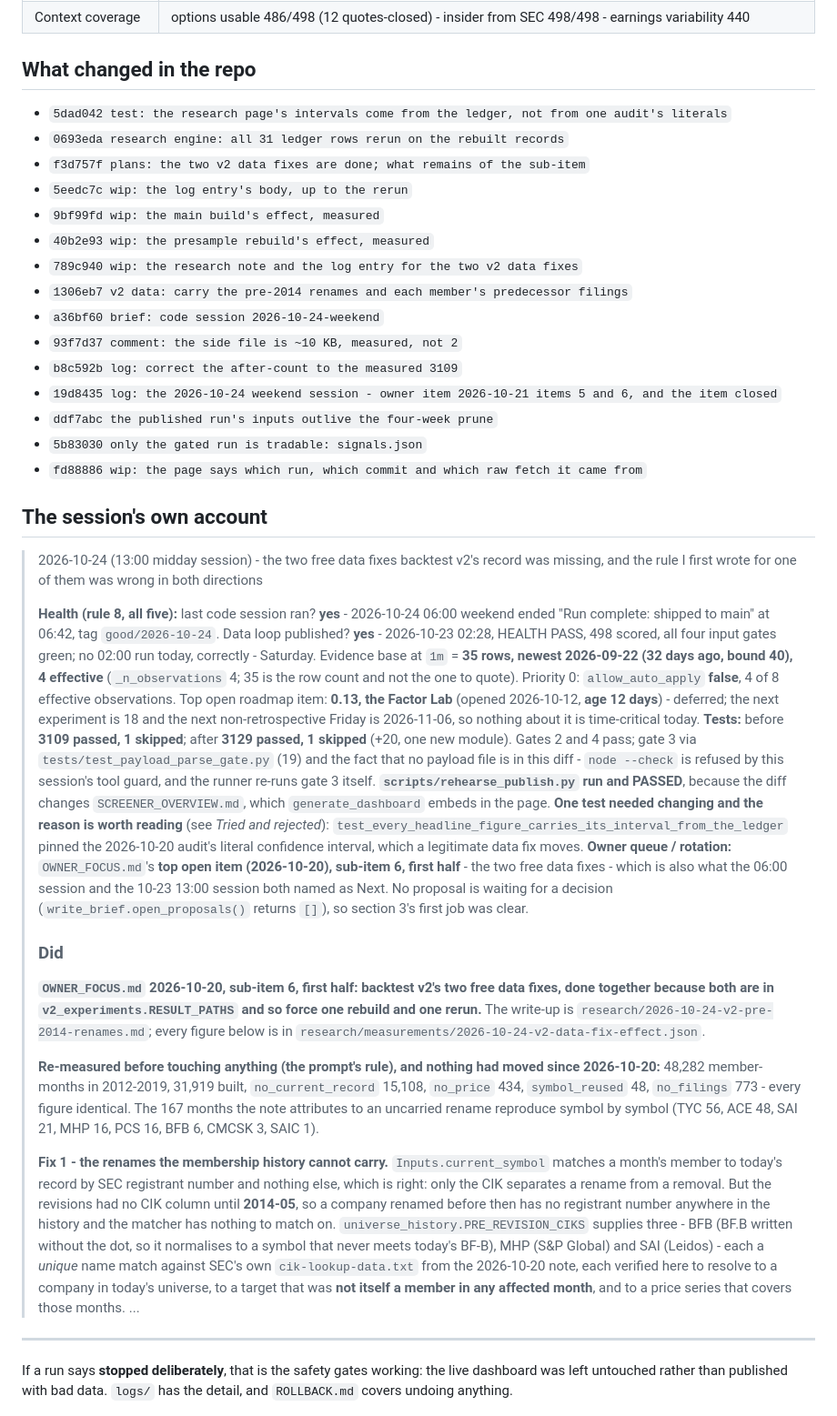
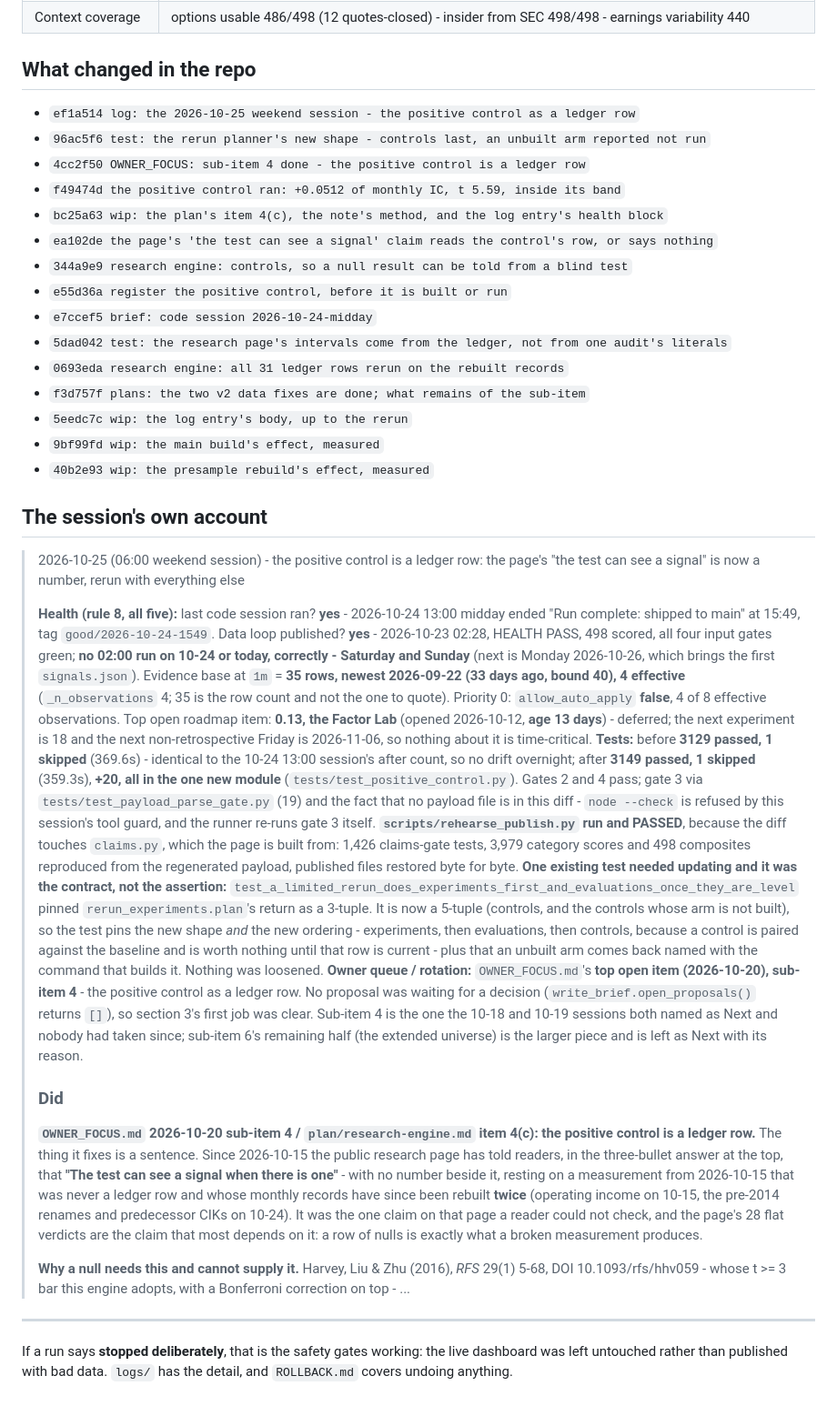
Before and after one commit to CalebSmit/screener-dashboard, a Markdown page: MORNING_BRIEF.md, the part around one of its changes. Shown at 91% size. Rendered like a GitHub page.

Commit message:
brief: code session 2026-10-25-weekend

```diff
--- a/MORNING_BRIEF.md
+++ b/MORNING_BRIEF.md
@@ -22,69 +32,69 @@ history is in `NIGHTLY_LOG.md`.
 
 ## What changed in the repo
 
+- `ef1a514 log: the 2026-10-25 weekend session - the positive control as a ledger row`
+- `96ac5f6 test: the rerun planner's new shape - controls last, an unbuilt arm reported not run`
+- `4cc2f50 OWNER_FOCUS: sub-item 4 done - the positive control is a ledger row`
+- `f49474d the positive control ran: +0.0512 of monthly IC, t 5.59, inside its band`
+- `bc25a63 wip: the plan's item 4(c), the note's method, and the log entry's health block`
+- `ea102de the page's 'the test can see a signal' claim reads the control's row, or says nothing`
+- `344a9e9 research engine: controls, so a null result can be told from a blind test`
+- `e55d36a register the positive control, before it is built or run`
+- `e7ccef5 brief: code session 2026-10-24-midday`
 - `5dad042 test: the research page's intervals come from the ledger, not from one audit's literals`
 - `0693eda research engine: all 31 ledger rows rerun on the rebuilt records`
 - `f3d757f plans: the two v2 data fixes are done; what remains of the sub-item`
 - `5eedc7c wip: the log entry's body, up to the rerun`
 - `9bf99fd wip: the main build's effect, measured`
 - `40b2e93 wip: the presample rebuild's effect, measured`
-- `789c940 wip: the research note and the log entry for the two v2 data fixes`
-- `1306eb7 v2 data: carry the pre-2014 renames and each member's predecessor filings`
-- `a36bf60 brief: code session 2026-10-24-weekend`
-- `93f7d37 comment: the side file is ~10 KB, measured, not 2`
-- `b8c592b log: correct the after-count to the measured 3109`
-- `19d8435 log: the 2026-10-24 weekend session - owner item 2026-10-21 items 5 and 6, and the item closed`
-- `ddf7abc the published run's inputs outlive the four-week prune`
-- `5b83030 only the gated run is tradable: signals.json`
-- `fd88886 wip: the page says which run, which commit and which raw fetch it came from`
 
 ## The session's own account
 
-> 2026-10-24 (13:00 midday session) - the two free data fixes backtest v2's record was missing, and the rule I first wrote for one of them was wrong in both directions
+> 2026-10-25 (06:00 weekend session) - the positive control is a ledger row: the page's "the test can see a signal" is now a number, rerun with everything else
 >
-> **Health (rule 8, all five):** last code session ran? **yes** - 2026-10-24 06:00 weekend ended
-> "Run complete: shipped to main" at 06:42, tag `good/2026-10-24`. Data loop published? **yes** -
-> 2026-10-23 02:28, HEALTH PASS, 498 scored, all four input gates green; no 02:00 run today,
-> correctly - Saturday. Evidence base at `1m` = **35 rows, newest 2026-09-22 (32 days ago, bound
-> 40), 4 effective** (`_n_observations` 4; 35 is the row count and not the one to quote). Priority
-> 0: `allow_auto_apply` **false**, 4 of 8 effective observations. Top open roadmap item: **0.13,
-> the Factor Lab** (opened 2026-10-12, **age 12 days**) - deferred; the next experiment is 18 and
-> the next non-retrospective Friday is 2026-11-06, so nothing about it is time-critical today.
-> **Tests:** before **3109 passed, 1 skipped**; after **3129 passed, 1 skipped** (+20, one new
-> module). Gates 2 and 4 pass; gate 3 via `tests/test_payload_parse_gate.py` (19) and the fact that
-> no payload file is in this diff - `node --check` is refused by this session's tool guard, and the
-> runner re-runs gate 3 itself. **`scripts/rehearse_publish.py` run and PASSED**, because the diff
-> changes `SCREENER_OVERVIEW.md`, which `generate_dashboard` embeds in the page.
-> **One test needed changing and the reason is worth reading** (see *Tried and rejected*):
-> `test_every_headline_figure_carries_its_interval_from_the_ledger` pinned the 2026-10-20 audit's
-> literal confidence interval, which a legitimate data fix moves.
-> **Owner queue / rotation:** `OWNER_FOCUS.md`'s **top open item (2026-10-20), sub-item 6, first
-> half** - the two free data fixes - which is also what the 06:00 session and the 10-23 13:00
-> session both named as Next. No proposal is waiting for a decision
-> (`write_brief.open_proposals()` returns `[]`), so section 3's first job was clear.
+> **Health (rule 8, all five):** last code session ran? **yes** - 2026-10-24 13:00 midday ended "Run
+> complete: shipped to main" at 15:49, tag `good/2026-10-24-1549`. Data loop published? **yes** -
+> 2026-10-23 02:28, HEALTH PASS, 498 scored, all four input gates green; **no 02:00 run on 10-24 or
+> today, correctly - Saturday and Sunday** (next is Monday 2026-10-26, which brings the first
+> `signals.json`). Evidence base at `1m` = **35 rows, newest 2026-09-22 (33 days ago, bound 40), 4
+> effective** (`_n_observations` 4; 35 is the row count and not the one to quote). Priority 0:
+> `allow_auto_apply` **false**, 4 of 8 effective observations. Top open roadmap item: **0.13, the
+> Factor Lab** (opened 2026-10-12, **age 13 days**) - deferred; the next experiment is 18 and the next
+> non-retrospective Friday is 2026-11-06, so nothing about it is time-critical.
+> **Tests:** before **3129 passed, 1 skipped** (369.6s) - identical to the 10-24 13:00 session's after
+> count, so no drift overnight; after **3149 passed, 1 skipped** (359.3s), **+20, all in the one new
+> module** (`tests/test_positive_control.py`). Gates 2 and 4 pass; gate 3 via
+> `tests/test_payload_parse_gate.py` (19) and the fact that no payload file is in this diff -
+> `node --check` is refused by this session's tool guard, and the runner re-runs gate 3 itself.
+> **`scripts/rehearse_publish.py` run and PASSED**, because the diff touches `claims.py`, which the
+> page is built from: 1,426 claims-gate tests, 3,979 category scores and 498 composites reproduced
+> from the regenerated payload, published files restored byte for byte.
+> **One existing test needed updating and it was the contract, not the assertion:**
+> `test_a_limited_rerun_does_experiments_first_and_evaluations_once_they_are_level` pinned
+> `rerun_experiments.plan`'s return as a 3-tuple. It is now a 5-tuple (controls, and the controls whose
+> arm is not built), so the test pins the new shape *and* the new ordering - experiments, then
+> evaluations, then controls, because a control is paired against the baseline and is worth nothing
+> until that row is current - plus that an unbuilt arm comes back named with the command that builds
+> it. Nothing was loosened.
+> **Owner queue / rotation:** `OWNER_FOCUS.md`'s **top open item (2026-10-20), sub-item 4** - the
+> positive control as a ledger row. No proposal was waiting for a decision
+> (`write_brief.open_proposals()` returns `[]`), so section 3's first job was clear. Sub-item 4 is the
+> one the 10-18 and 10-19 sessions both named as Next and nobody had taken since; sub-item 6's
+> remaining half (the extended universe) is the larger piece and is left as Next with its reason.
 >
 > ### Did
 >
-> **`OWNER_FOCUS.md` 2026-10-20, sub-item 6, first half: backtest v2's two free data fixes, done
-> together because both are in `v2_experiments.RESULT_PATHS` and so force one rebuild and one
-> rerun.** The write-up is `research/2026-10-24-v2-pre-2014-renames.md`; every figure below is in
-> `research/measurements/2026-10-24-v2-data-fix-effect.json`.
+> **`OWNER_FOCUS.md` 2026-10-20 sub-item 4 / `plan/research-engine.md` item 4(c): the positive
+> control is a ledger row.** The thing it fixes is a sentence. Since 2026-10-15 the public research
+> page has told readers, in the three-bullet answer at the top, that **"The test can see a signal when
+> there is one"** - with no number beside it, resting on a measurement from 2026-10-15 that was never
+> a ledger row and whose monthly records have since been rebuilt **twice** (operating income on 10-15,
+> the pre-2014 renames and predecessor CIKs on 10-24). It was the one claim on that page a reader
+> could not check, and the page's 28 flat verdicts are the claim that most depends on it: a row of
+> nulls is exactly what a broken measurement produces.
 >
-> **Re-measured before touching anything (the prompt's rule), and nothing had moved since
-> 2026-10-20:** 48,282 member-months in 2012-2019, 31,919 built, `no_current_record` 15,108,
-> `no_price` 434, `symbol_reused` 48, `no_filings` 773 - every figure identical. The 167 months the
-> note attributes to an uncarried rename reproduce symbol by symbol (TYC 56, ACE 48, SAI 21, MHP 16,
-> PCS 16, BFB 6, CMCSK 3, SAIC 1).
->
-> **Fix 1 - the renames the membership history cannot carry.** `Inputs.current_symbol` matches a
-> month's member to today's record by SEC registrant number and nothing else, which is right: only
-> the CIK separates a rename from a removal. But the revisions had no CIK column until **2014-05**,
-> so a company renamed before then has no registrant number anywhere in the history and the matcher
-> has nothing to match on. `universe_history.PRE_REVISION_CIKS` supplies three - BFB (BF.B written
-> without the dot, so it normalises to a symbol that never meets today's BF-B), MHP (S&P Global) and
-> SAI (Leidos) - each a *unique* name match against SEC's own `cik-lookup-data.txt` from the
-> 2026-10-20 note, each verified here to resolve to a company in today's universe, to a target that
-> was **not itself a member in any affected month**, and to a price series that covers those months.
+> **Why a null needs this and cannot supply it.** Harvey, Liu & Zhu (2016), *RFS* 29(1) 5-68,
+> DOI 10.1093/rfs/hhv059 - whose t >= 3 bar this engine adopts, with a Bonferroni correction on top -
 > ...
 
 ---
```
Also changed, not shown: other parts of MORNING_BRIEF.md (+12 -2 lines).
